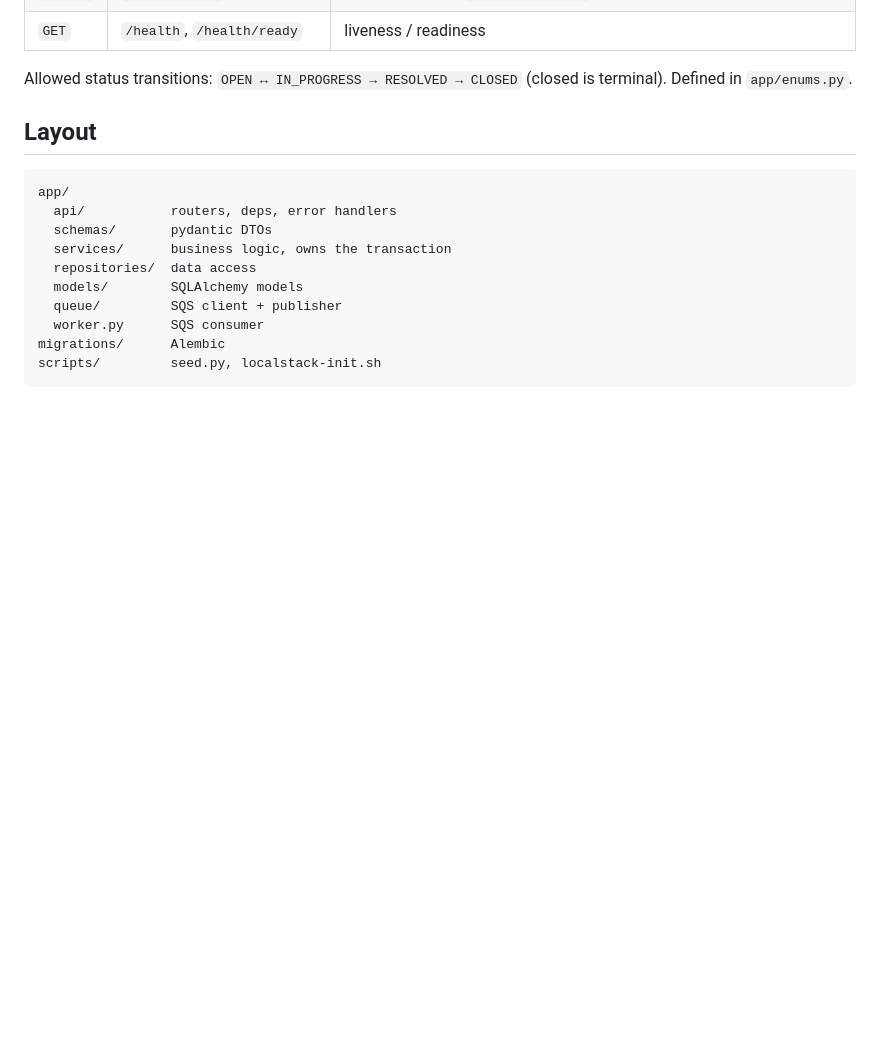
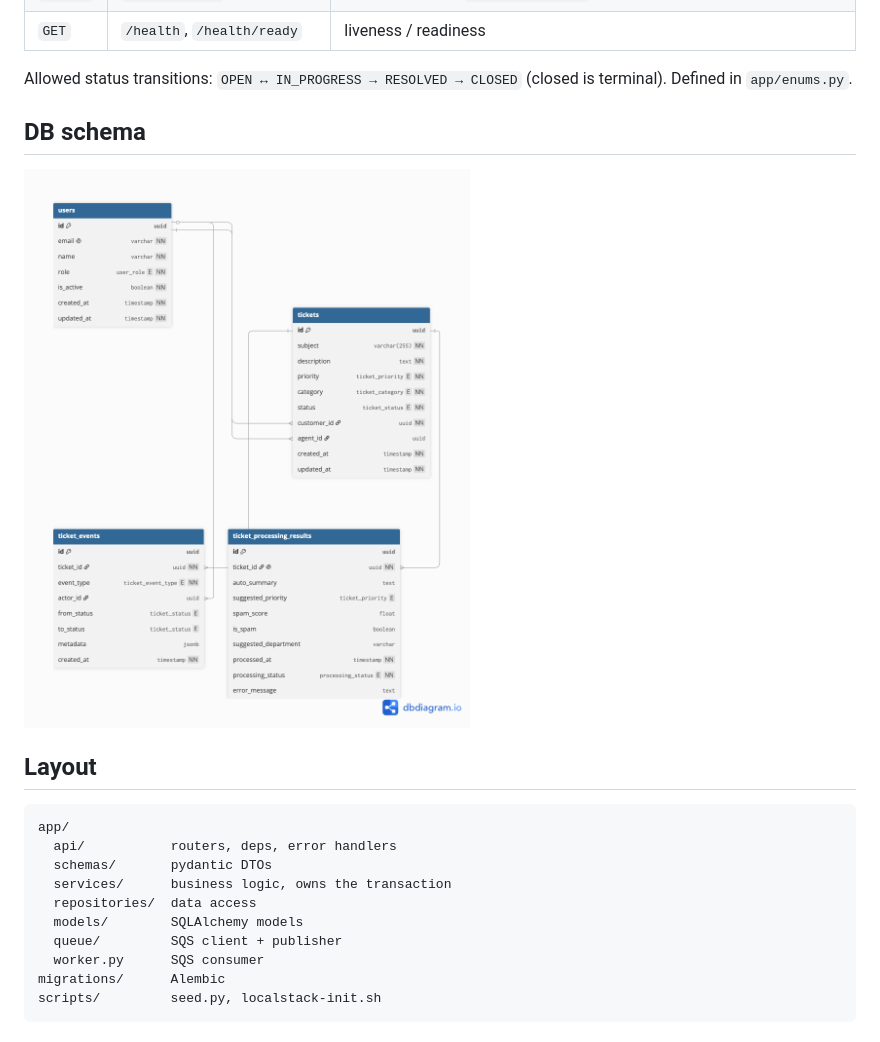
Before and after one commit to YukihiroSM/support_ticket_management, a Markdown page: README.md, the part around the change. GitHub-like rendering; pictures changed too: DB_Schema.png (added); blank space fills up the shorter version.

Commit message:
ADd DB schema picture

```diff
--- a/README.md
+++ b/README.md
@@ -44,6 +44,10 @@ All under `/api/v1`.
 | `GET`   | `/health`, `/health/ready` | liveness / readiness |
 
 Allowed status transitions: `OPEN ↔ IN_PROGRESS → RESOLVED → CLOSED` (closed is terminal). Defined in `app/enums.py`.
+
+## DB schema
+
+![DB schema](DB_Schema.png)
 
 ## Layout
 
```
